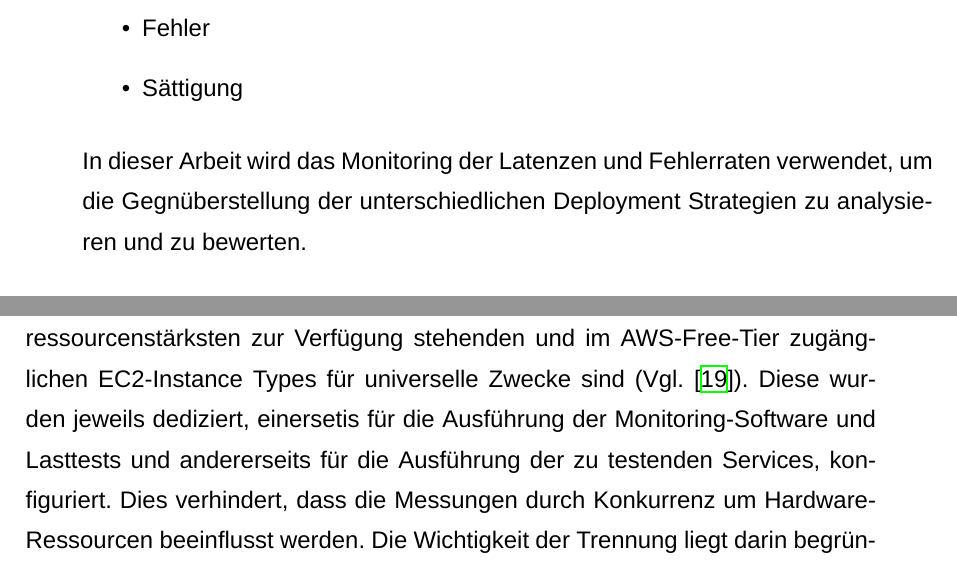
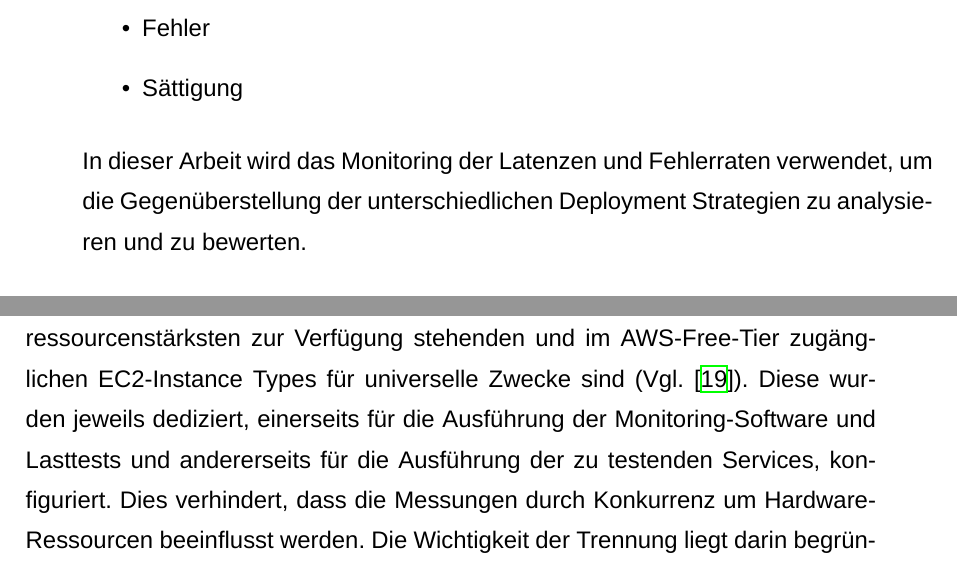
Before and after one commit to Vulnerius/downtimeFreeDeployment_bachelorThesis, a LaTeX thesis (ba_2026_54584.tex): two parts of pages 18 and 21 of 49, joined at a grey line, cut so that both start at the same text. Compiled offline with XeLaTeX; a missing font is replaced by an installed copy or a similar font.

Commit message:
grammar but :white_check_mark:

```diff
--- a/ba_2026_54584.tex
+++ b/ba_2026_54584.tex
@@ -197,7 +197,7 @@ outer=2.5cm
 		\item Sättigung
 	\end{itemize}
 
-	In dieser Arbeit wird das Monitoring der Latenzen und Fehlerraten verwendet, um die Gegnüberstellung der unterschiedlichen Deployment Strategien zu analysieren und zu bewerten.
+	In dieser Arbeit wird das Monitoring der Latenzen und Fehlerraten verwendet, um die Gegenüberstellung der unterschiedlichen Deployment Strategien zu analysieren und zu bewerten.
 
 	\section{Downtime}
 	Downtime wird als Zeitperiode beschrieben, in der ein Service oder System nicht erreichbar ist(Vgl. \parencite{SRESchoolDownt}). Als Erweiterung dessen gilt Downtime auch als Zeitperiode der nicht-Verfügbarkeit innerhalb vereinbarter Schwellwerte. Zum Begriff der Downtime gibt es weitere Terminologien, die sich in Zusammenhang mit Downtime bringen lassen. Dazu gehören vom  (Total-)Ausfall über eine Degradierung bis hin zu Fehlern mit verschiedenen Bezügen zum Begriff Downtime (Vgl. \parencite{SRESchoolDownt}).
@@ -209,7 +209,7 @@ outer=2.5cm
 	Als sinnbildliches Szenario wurde ein Online-Shop gewählt. Die Architektur des Systems besteht aus zwei Microservices, welche jeweils eine Kommunikation mittels REST-API zur Verfügung stellen. Im Beispielszenario werden die Services als Shop- und Transaktions-Service benannt. Zwischen den Services besteht technisch keine Abhängigkeit. Im Microservice für die Transaktionen wird ein simulierter Fehler injiziert, während der Shop-Microservice als Referenz dient, um gegebenenfalls infrastrukturelle Fehler erkennbar zu machen, welche nicht auf die injizierten Fehler zurückzuführen sind. Da es sich hierbei um eine nutzerzentrierte Anwendung handelt, werden zwei Fehlerszenarien überprüft. Einerseits die Injektion einer Fehlerrate, in dem der Service einen internen Serverfehler produziert. Andererseits die Simulation verlängerter Antwortzeit. Es wurde jeweils überprüft, wie lange die jeweilige Analyse benötigt, den Fehler zu erkennen und anschließend den stabilen Zustand widerherzustellen. Weiter wurde berechnet, wie hoch der Verbrauch des Fehlerbudgets innerhalb des getesteten Zeitfensters war.
 
 	\section{Systemarchitektur}
-	Das System wurde in einem AWS EKS Cluster mit zwei m7i-flex.large Nodes aufgesetzt. Die Entscheidung für ein \textit{managed Cluster} liegt in der Einfachheit begründet, es wurde davon abgesehen unterschiedliche VM's als Nodes zu provisionieren. Es wurde sich für die m7i-flex.large Node entschieden, da diese die ressourcenstärksten zur Verfügung stehenden und im AWS-Free-Tier zugänglichen EC2-Instance Types für universelle Zwecke sind (Vgl. \parencite{AWSInstType}). Diese wurden jeweils dediziert, einersetis für die Ausführung der Monitoring-Software und Lasttests und andererseits für die Ausführung der zu testenden Services, konfiguriert. Dies verhindert, dass die Messungen durch Konkurrenz um Hardware-Ressourcen beeinflusst werden. Die Wichtigkeit der Trennung liegt darin begründet, dass die Messergebnisse nicht eindeutig auf den injizierten Fehler sondern auf Ressourcen-Konkurrenz zurückgeführt werden könnten.
+	Das System wurde in einem AWS EKS Cluster mit zwei m7i-flex.large Nodes aufgesetzt. Die Entscheidung für ein \textit{managed Cluster} liegt in der Einfachheit begründet, es wurde davon abgesehen unterschiedliche VM's als Nodes zu provisionieren. Es wurde sich für die m7i-flex.large Node entschieden, da diese die ressourcenstärksten zur Verfügung stehenden und im AWS-Free-Tier zugänglichen EC2-Instance Types für universelle Zwecke sind (Vgl. \parencite{AWSInstType}). Diese wurden jeweils dediziert, einerseits für die Ausführung der Monitoring-Software und Lasttests und andererseits für die Ausführung der zu testenden Services, konfiguriert. Dies verhindert, dass die Messungen durch Konkurrenz um Hardware-Ressourcen beeinflusst werden. Die Wichtigkeit der Trennung liegt darin begründet, dass die Messergebnisse nicht eindeutig auf den injizierten Fehler sondern auf Ressourcen-Konkurrenz zurückgeführt werden könnten.
 	Abbildung \ref{fig:system_arch} veranschaulicht diesen Zustand noch einmal tiefergehend. Hinzuzufügen ist bei der Systemarchitektur, dass Cilium als Service-Mesh konfiguriert wurde, um prozentuale Lastverteilung während des Canary Prozesses zu ermöglichen. Weiter hätte dies das Monitoring für die Nutzung der Services von außerhalb des Clusters vereinfacht. Da die Lasttests jedoch über den Cluster-internen DNS aufgelöst wurden, spielt die Implementierung dessen hier keine weitere Rolle. Die interne Cluster DNS Auflösung ist auf eine Verringerung der Kosten zurückzuführen, da AWS Datentransferkosten über öffentliche IP-Adressen berechnet (Vgl. \parencite{AWSBilling}).
 	\begin{figure}[htbp]
 		\centering
```
Also changed, not shown: ba_2026_54584.tex (2 more changed lines).
